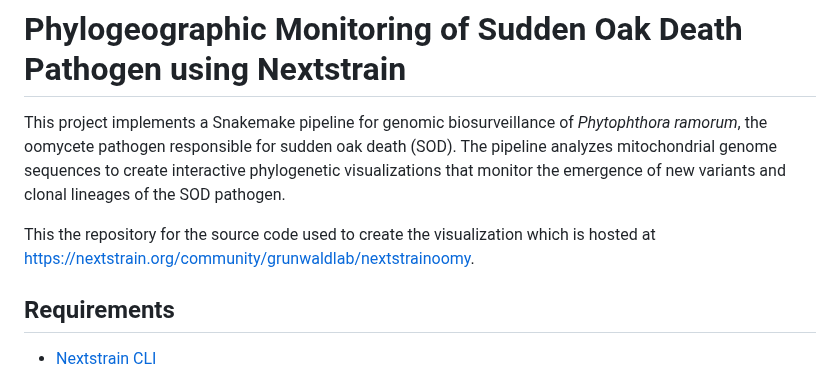
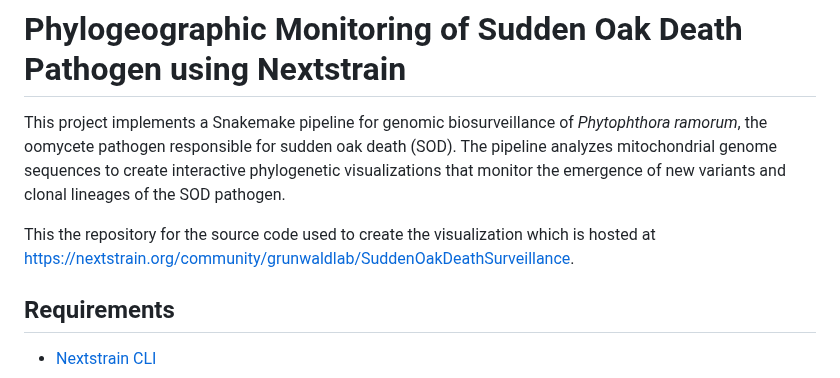
Before and after one commit to grunwaldlab/SuddenOakDeathSurveillance, a Markdown page: README.md, the part around the change. GitHub-like rendering.

Commit message:
fix readme link

```diff
--- a/README.md
+++ b/README.md
@@ -2,7 +2,7 @@
 
 This project implements a Snakemake pipeline for genomic biosurveillance of *Phytophthora ramorum*, the oomycete pathogen responsible for sudden oak death (SOD). The pipeline analyzes mitochondrial genome sequences to create interactive phylogenetic visualizations that monitor the emergence of new variants and clonal lineages of the SOD pathogen.
 
-This the repository for the source code used to create the visualization which is hosted at https://nextstrain.org/community/grunwaldlab/nextstrainoomy.
+This the repository for the source code used to create the visualization which is hosted at https://nextstrain.org/community/grunwaldlab/SuddenOakDeathSurveillance.
 
 ## Requirements
 
```
